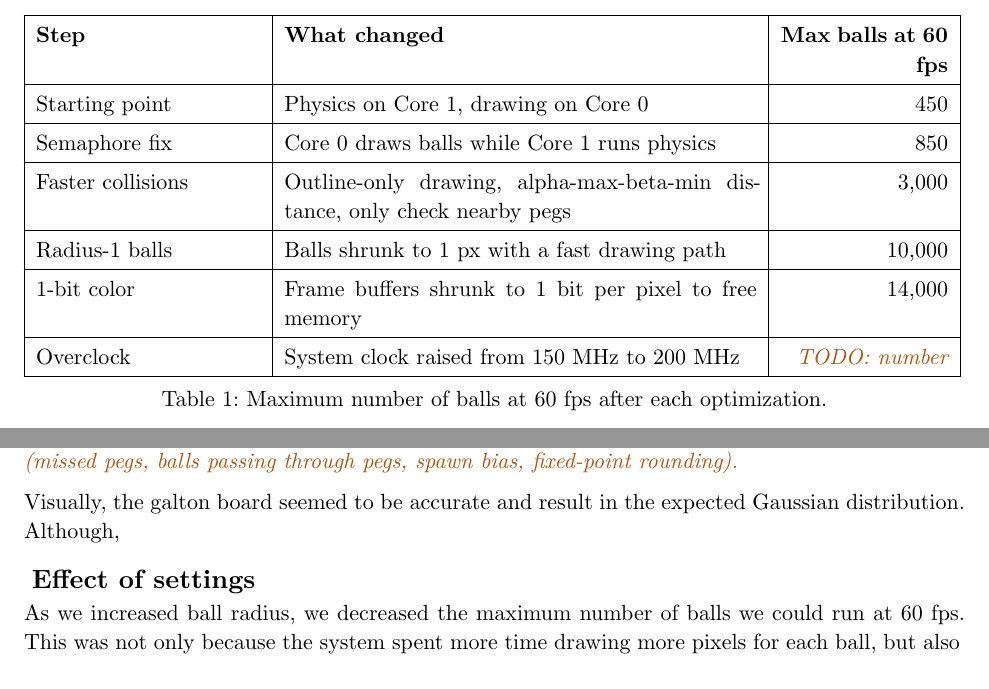
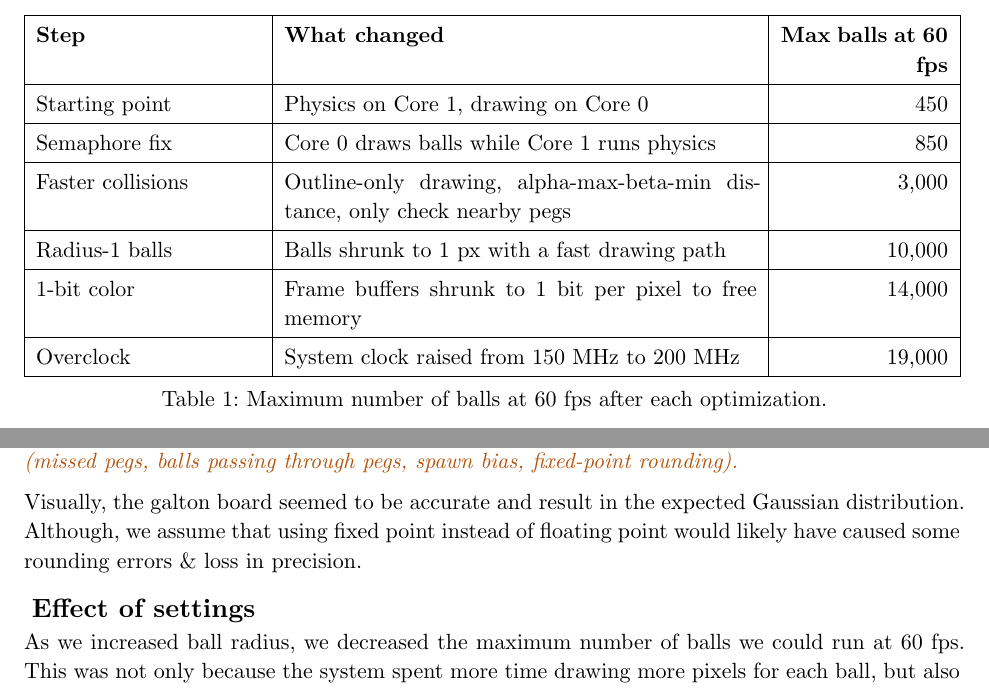
Before and after one commit to akmalrup/digital-galton-board, a Typst document (report/report.typ): two parts of pages 6 and 11 of 22, joined at a grey line, cut so that both start at the same text. Compiled offline with Typst 0.15.

Commit message:
some more stuff

```diff
--- a/report/report.typ
+++ b/report/report.typ
@@ -123,7 +123,7 @@ We measured success by the number of balls we could run while every frame still
     [Faster collisions], [Outline-only drawing, alpha-max-beta-min distance, only check nearby pegs], [3,000],
     [Radius-1 balls], [Balls shrunk to 1 px with a fast drawing path], [10,000],
     [1-bit color], [Frame buffers shrunk to 1 bit per pixel to free memory], [14,000],
-    [Overclock], [System clock raised from 150 MHz to 200 MHz], [#todo[number]],
+    [Overclock], [System clock raised from 150 MHz to 200 MHz], [19,000],
   ),
   caption: [Maximum number of balls at 60 fps after each optimization.],
 ) <tab:opt>
@@ -209,7 +209,7 @@ We measured success by the number of balls we could run while every frame still
 == Accuracy
 #todo[Screenshot of the board and histogram, compared to the ideal $B(16, 1/2)$. Sources of error (missed pegs, balls passing through pegs, spawn bias, fixed-point rounding).]
 
-Visually, the galton board seemed to be accurate and result in the expected Gaussian distribution. Although,
+Visually, the galton board seemed to be accurate and result in the expected Gaussian distribution. Although, we assume that using fixed point instead of floating point would likely have caused some rounding errors & loss in precision.
 
 == Effect of settings
 As we increased ball radius, we decreased the maximum number of balls we could run at 60 fps. This was not only because the system spent more time drawing more pixels for each ball, but also because the larger balls had more frequent collisions with pegs and each other. This would lead to our physics thread running more often and taking longer to finish.
```
